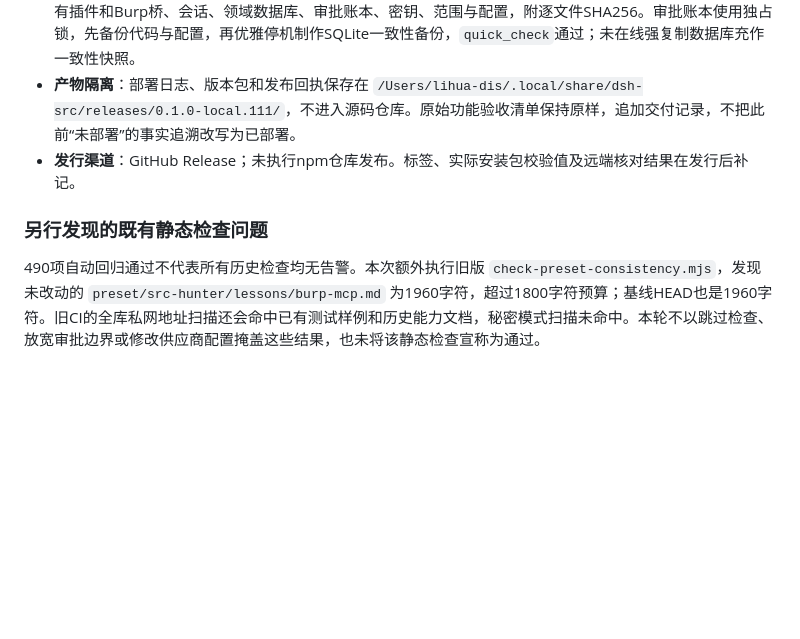
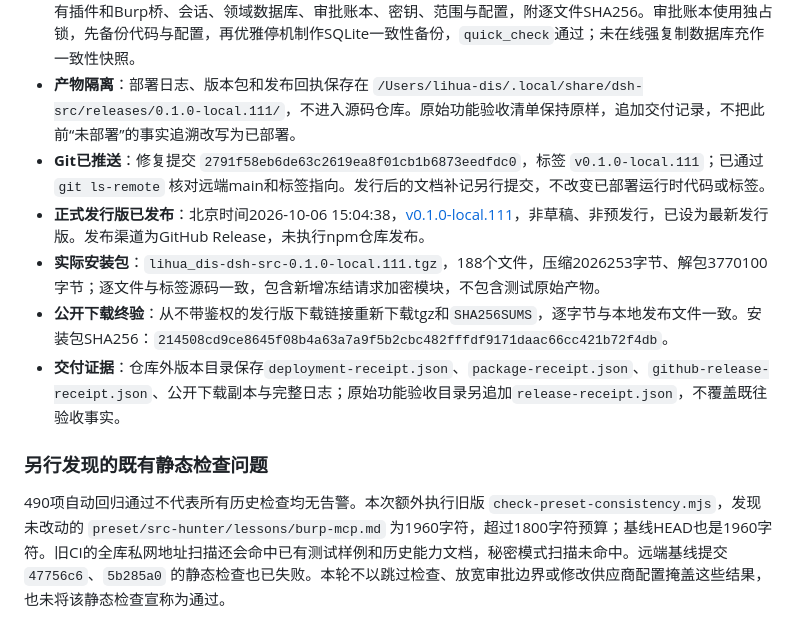
Before and after one commit to 803S/dsh-src, a Markdown page: docs/implementation/async-approval-repair-20261006.md, the part around the change. Rendered like a GitHub page; blank space fills up the shorter version.

```diff
--- a/docs/implementation/async-approval-repair-20261006.md
+++ b/docs/implementation/async-approval-repair-20261006.md
@@ -104,8 +104,12 @@
 - **会话与配置**：部署前后423个会话的ID集合完全相同，全部空闲；管理页HTTP200，`session.list`成功。供应商配置、原功能开关、绑定密钥及范围文件未被替换。
 - **回滚备份**：`/Users/lihua-dis/.dsh/backups/src-local111-20261006-150159/`，包含两份插件、相关自有插件和Burp桥、会话、领域数据库、审批账本、密钥、范围与配置，附逐文件SHA256。审批账本使用独占锁，先备份代码与配置，再优雅停机制作SQLite一致性备份，`quick_check`通过；未在线强复制数据库充作一致性快照。
 - **产物隔离**：部署日志、版本包和发布回执保存在 `/Users/lihua-dis/.local/share/dsh-src/releases/0.1.0-local.111/`，不进入源码仓库。原始功能验收清单保持原样，追加交付记录，不把此前“未部署”的事实追溯改写为已部署。
-- **发行渠道**：GitHub Release；未执行npm仓库发布。标签、实际安装包校验值及远端核对结果在发行后补记。
+- **Git已推送**：修复提交 `2791f58eb6de63c2619ea8f01cb1b6873eedfdc0`，标签 `v0.1.0-local.111`；已通过 `git ls-remote` 核对远端main和标签指向。发行后的文档补记另行提交，不改变已部署运行时代码或标签。
+- **正式发行版已发布**：北京时间2026-10-06 15:04:38，[v0.1.0-local.111](https://github.com/803S/dsh-src/releases/tag/v0.1.0-local.111)，非草稿、非预发行，已设为最新发行版。发布渠道为GitHub Release，未执行npm仓库发布。
+- **实际安装包**：`lihua_dis-dsh-src-0.1.0-local.111.tgz`，188个文件，压缩2026253字节、解包3770100字节；逐文件与标签源码一致，包含新增冻结请求加密模块，不包含测试原始产物。
+- **公开下载终验**：从不带鉴权的发行版下载链接重新下载tgz和`SHA256SUMS`，逐字节与本地发布文件一致。安装包SHA256：`214508cd9ce8645f08b4a63a7a9f5b2cbc482fffdf9171daac66cc421b72f4db`。
+- **交付证据**：仓库外版本目录保存`deployment-receipt.json`、`package-receipt.json`、`github-release-receipt.json`、公开下载副本与完整日志；原始功能验收目录另追加`release-receipt.json`，不覆盖既往验收事实。
 
 ### 另行发现的既有静态检查问题
 
-490项自动回归通过不代表所有历史检查均无告警。本次额外执行旧版 `check-preset-consistency.mjs`，发现未改动的 `preset/src-hunter/lessons/burp-mcp.md` 为1960字符，超过1800字符预算；基线HEAD也是1960字符。旧CI的全库私网地址扫描还会命中已有测试样例和历史能力文档，秘密模式扫描未命中。本轮不以跳过检查、放宽审批边界或修改供应商配置掩盖这些结果，也未将该静态检查宣称为通过。
+490项自动回归通过不代表所有历史检查均无告警。本次额外执行旧版 `check-preset-consistency.mjs`，发现未改动的 `preset/src-hunter/lessons/burp-mcp.md` 为1960字符，超过1800字符预算；基线HEAD也是1960字符。旧CI的全库私网地址扫描还会命中已有测试样例和历史能力文档，秘密模式扫描未命中。远端基线提交 `47756c6`、`5b285a0` 的静态检查也已失败。本轮不以跳过检查、放宽审批边界或修改供应商配置掩盖这些结果，也未将该静态检查宣称为通过。
```
Also changed, not shown: README.md (+1 -1 lines), docs/DEVELOPMENT.md (+2 -0 lines).
